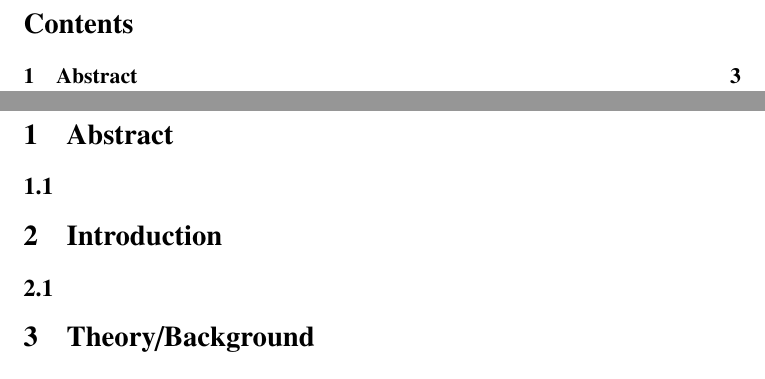
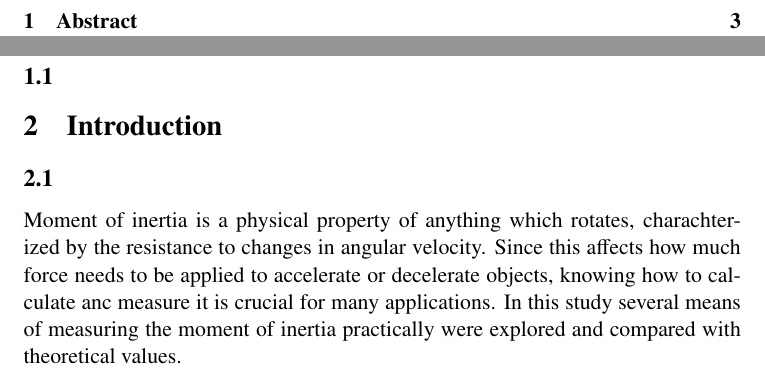
Before and after one commit to JonathanJohanson/Labbraport.MH, a LaTeX document (labbraportMH.tex): two parts of pages 2 and 3 of 3 before the commit and two parts of pages 2 and 3 of 4 after it, joined at a grey line, cut at the place of the change. Compiled offline with pdfLaTeX.

Commit message:
tillade början på introduction

```diff
--- a/labbraportMH.tex
+++ b/labbraportMH.tex
@@ -36,7 +36,10 @@ varför experimentet är intressant. En frågeställning/ett syfte ska framgå u
 rapporten ska svara på. Men den ska inte innehålla specifika resultat eller detaljerade
 förklaringar av metoden som används.
 \end{comment}
-
+Moment of inertia is a physical property of anything which rotates, charachterized by the resistance
+to changes in angular velocity. Since this affects how much force needs to be applied to accelerate or
+decelerate objects, knowing how to calculate anc measure it is crucial for many applications. In this study several
+means of measuring the moment of inertia practically were explored and compared with theoretical values.
 \section{Theory/Background}
 \subsection{}
 \begin{comment}
```
Also changed, not shown: labbraportMH.pdf.
